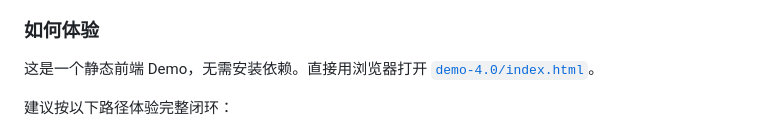
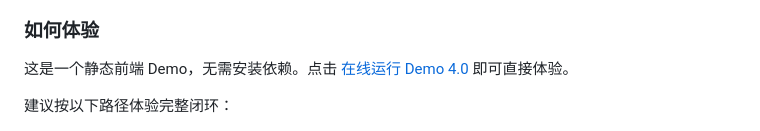
Before and after one commit to gloriachang-khalil/huliao-ma, a Markdown page: README.md, the part around one of its changes. GitHub-like rendering.

Commit message:
Link README to live demo

```diff
--- a/README.md
+++ b/README.md
@@ -130,7 +130,7 @@ Demo 4.0 的改法不是继续加功能，而是删掉干扰主线的跳转：
 
 ### 如何体验
 
-这是一个静态前端 Demo，无需安装依赖。直接用浏览器打开 [`demo-4.0/index.html`](./demo-4.0/index.html)。
+这是一个静态前端 Demo，无需安装依赖。点击 [在线运行 Demo 4.0](https://gloriachang-khalil.github.io/huliao-ma/demo-4.0/) 即可直接体验。
 
 建议按以下路径体验完整闭环：
 
```
Also changed, not shown: other parts of README.md (+4 -4 lines).
